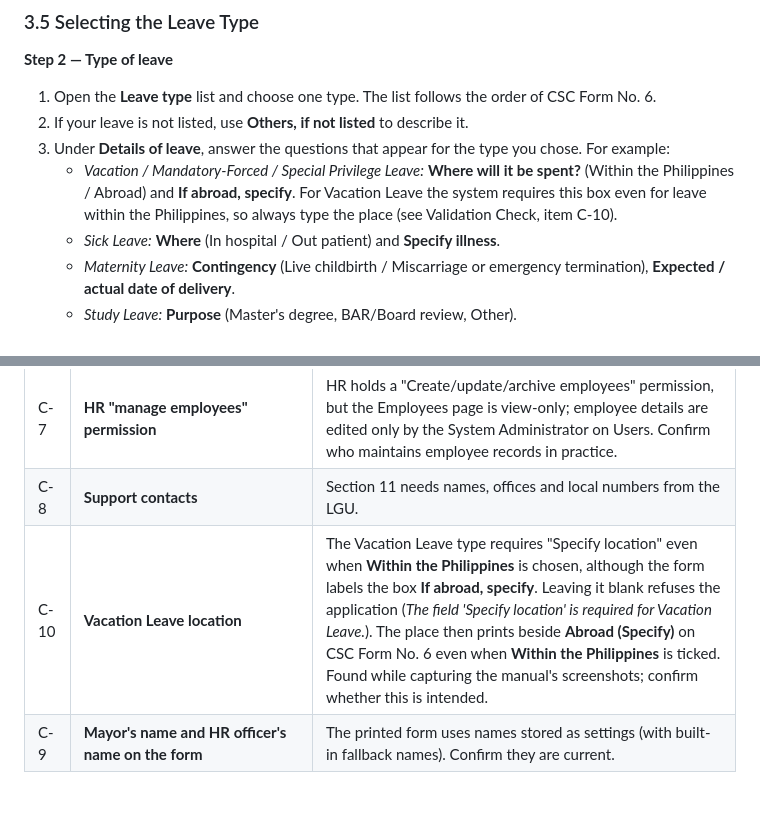
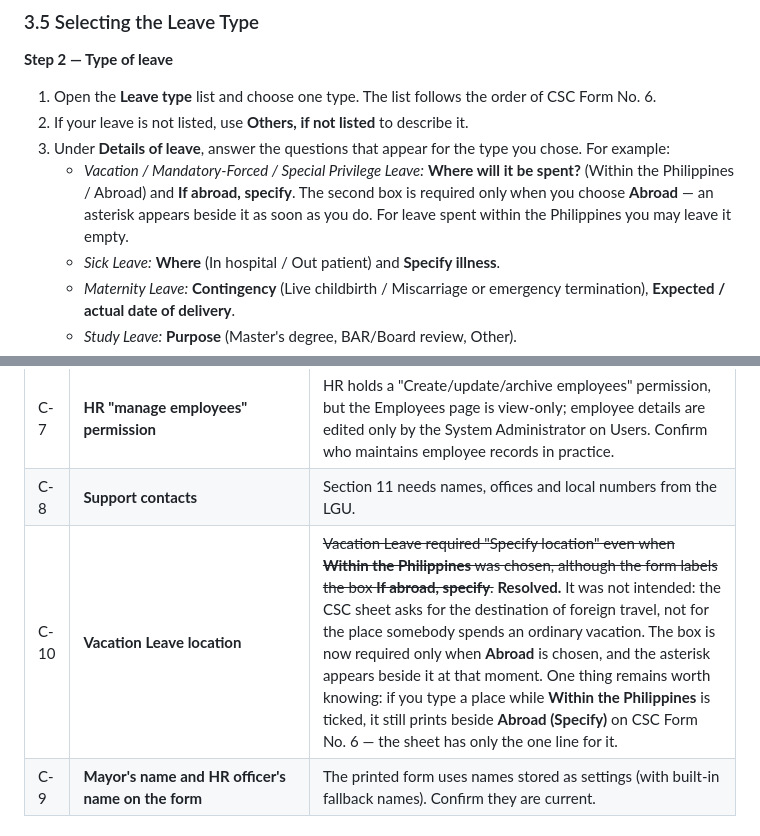
Before and after one commit to jannces/DJ, a Markdown page: docs/USER_MANUAL.md, 2 parts joined by grey strips. Drawn GitHub-style; blank space fills up the shorter version.

Commit message:
Update the manual: the destination box is no longer always required
Validation Check C-10 asked whether requiring "Specify location" for
every Vacation Leave was intended. It was not, and the previous commit
fixed it, so the manual now contradicted the system in two places: the
filling-in instructions told employees to "always type the place", and
C-10 described the refusal as current behaviour.

Both updated. C-10 is kept rather than deleted, struck through and
marked resolved, because the manual is a record of what was found as
well as of how the system works -- and one part of the observation still
holds: a place typed while "Within the Philippines" is ticked still
prints beside "Abroad (Specify)", since the CSC sheet has only the one
line for it.

920 tests passing.

Co-Authored-By: Claude Opus 5 <noreply@anthropic.com>
Claude-Session: https://claude.ai/code/session_01YVSapcn4KCjeGHvB7jyaV6

```diff
--- a/docs/USER_MANUAL.md
+++ b/docs/USER_MANUAL.md
@@ -540,9 +540,9 @@ on the form.
 3. Under **Details of leave**, answer the questions that appear for the type you chose.
    For example:
    - *Vacation / Mandatory-Forced / Special Privilege Leave:* **Where will it be spent?**
-     (Within the Philippines / Abroad) and **If abroad, specify**. For Vacation Leave the
-     system requires this box even for leave within the Philippines, so always type the
-     place (see Validation Check, item C-10).
+     (Within the Philippines / Abroad) and **If abroad, specify**. The second box is
+     required only when you choose **Abroad** — an asterisk appears beside it as soon as
+     you do. For leave spent within the Philippines you may leave it empty.
    - *Sick Leave:* **Where** (In hospital / Out patient) and **Specify illness**.
    - *Maternity Leave:* **Contingency** (Live childbirth / Miscarriage or emergency
      termination), **Expected / actual date of delivery**.
@@ -2070,7 +2070,7 @@ confirm their tooltips in the screenshots.
 | C-6 | **Insufficient credits at approval time** | If an employee's credits fall below the requested days between filing and approval, approval fails with a system error instead of a friendly message. Confirm what HR sees and the procedure to follow. |
 | C-7 | **HR "manage employees" permission** | HR holds a "Create/update/archive employees" permission, but the Employees page is view-only; employee details are edited only by the System Administrator on Users. Confirm who maintains employee records in practice. |
 | C-8 | **Support contacts** | Section 11 needs names, offices and local numbers from the LGU. |
-| C-10 | **Vacation Leave location** | The Vacation Leave type requires "Specify location" even when **Within the Philippines** is chosen, although the form labels the box **If abroad, specify**. Leaving it blank refuses the application (*The field 'Specify location' is required for Vacation Leave.*). The place then prints beside **Abroad (Specify)** on CSC Form No. 6 even when **Within the Philippines** is ticked. Found while capturing the manual's screenshots; confirm whether this is intended. |
+| C-10 | **Vacation Leave location** | ~~Vacation Leave required "Specify location" even when **Within the Philippines** was chosen, although the form labels the box **If abroad, specify**.~~ **Resolved.** It was not intended: the CSC sheet asks for the destination of foreign travel, not for the place somebody spends an ordinary vacation. The box is now required only when **Abroad** is chosen, and the asterisk appears beside it at that moment. One thing remains worth knowing: if you type a place while **Within the Philippines** is ticked, it still prints beside **Abroad (Specify)** on CSC Form No. 6 — the sheet has only the one line for it. |
 | C-9 | **Mayor's name and HR officer's name on the form** | The printed form uses names stored as settings (with built-in fallback names). Confirm they are current. |
 
 ### 4. Discrepancies between earlier project documents and the implemented system
```
